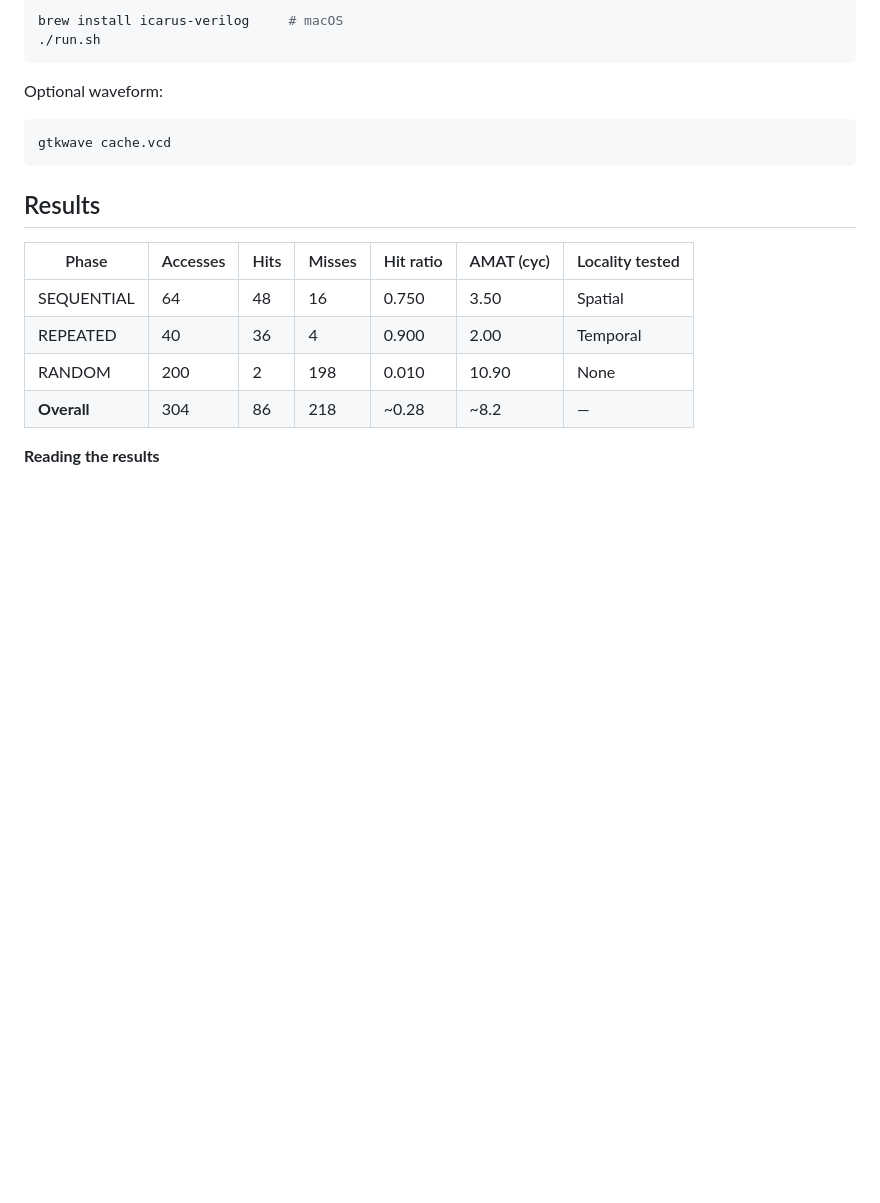
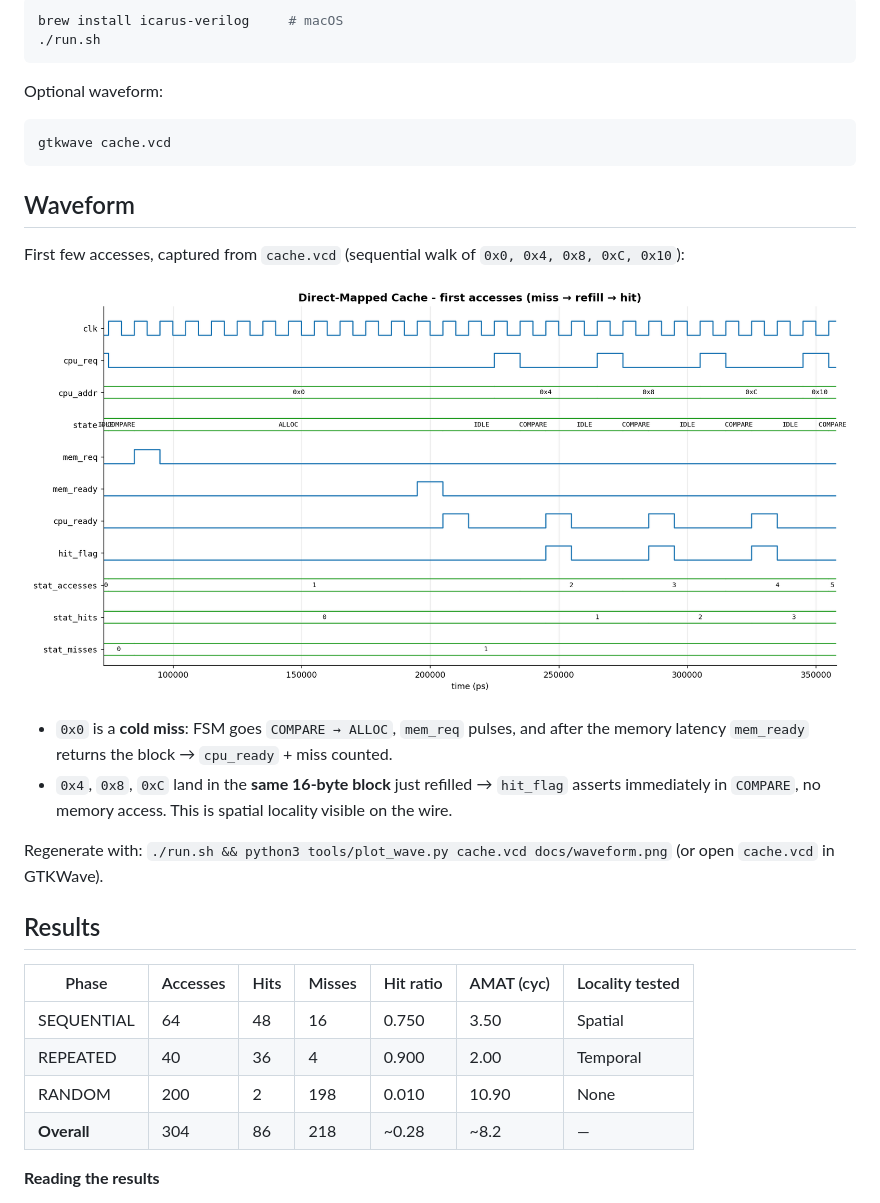
Before and after one commit to AlgoAditya21/Direct-Mapped-Cache-Controller, a Markdown page: README.md, the part around the change. GitHub-like rendering; pictures changed too: docs/waveform.png (added); blank space fills up the shorter version.

````diff
--- a/README.md
+++ b/README.md
@@ -72,6 +72,23 @@ Optional waveform:
 gtkwave cache.vcd
 ```
 
+## Waveform
+
+First few accesses, captured from `cache.vcd` (sequential walk of `0x0, 0x4,
+0x8, 0xC, 0x10`):
+
+![Cache waveform](docs/waveform.png)
+
+- `0x0` is a **cold miss**: FSM goes `COMPARE → ALLOC`, `mem_req` pulses, and
+  after the memory latency `mem_ready` returns the block → `cpu_ready` + miss
+  counted.
+- `0x4`, `0x8`, `0xC` land in the **same 16-byte block** just refilled →
+  `hit_flag` asserts immediately in `COMPARE`, no memory access. This is
+  spatial locality visible on the wire.
+
+Regenerate with: `./run.sh && python3 tools/plot_wave.py cache.vcd docs/waveform.png`
+(or open `cache.vcd` in GTKWave).
+
 ## Results
 
 | Phase       | Accesses | Hits | Misses | Hit ratio | AMAT (cyc) | Locality tested |
````
Also changed, not shown: 1 other file.
